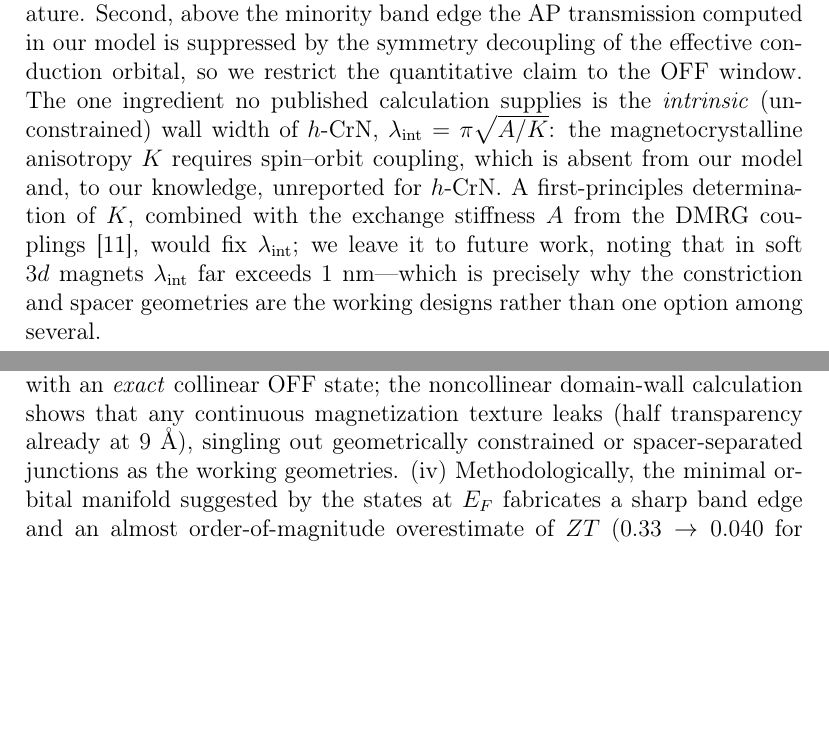
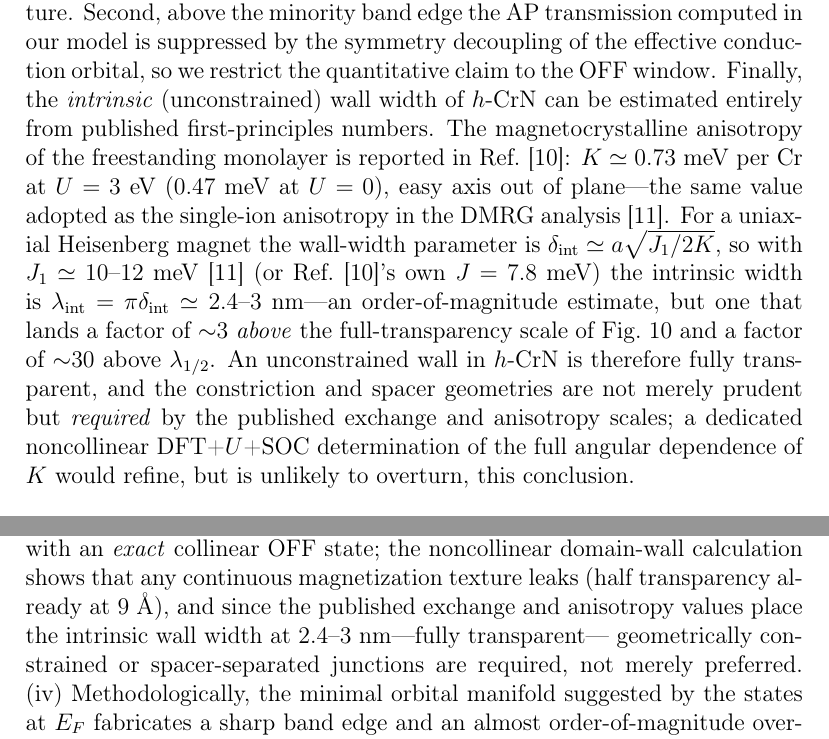
Before and after one commit to tomas0821/crn-nanoribbon-thermoelectric, a LaTeX paper (manuscript/manuscript.tex): two parts of pages 18 and 23 of 26 before the commit and two parts of pages 18 and 23 of 27 after it, joined at a grey line, cut so that both start at the same text, the shorter picture padded with empty space. Compiled offline with pdfLaTeX.

Commit message:
Close the intrinsic-wall-width gap without DFT: K was published all along
Modarresi 2019 reports the monolayer MAE (K = 0.73 meV/Cr at U = 3 eV, easy axis
out-of-plane), the same value the DMRG paper adopts as single-ion anisotropy; the
manuscript's 'unreported for h-CrN' claim was wrong. lambda_int = pi a sqrt(J1/2K)
= 2.4-3 nm >> lambda_1/2 = 9 A: unconstrained walls are fully transparent, so the
constriction/spacer geometries are required, not merely preferred (Sec. 3.7 and
conclusions updated).

Co-Authored-By: Claude Fable 5 <noreply@anthropic.com>

```diff
--- a/manuscript/manuscript.tex
+++ b/manuscript/manuscript.tex
@@ -624,14 +624,21 @@ the composite minority gap, $1.43$~eV ($h$-CrN/MoSe$_2$) to $1.71$~eV
 ($h$-CrN/MoS$_2$)~\cite{Kuklin2017}---still $\sim$$55\,k_BT$ at room temperature. Second,
 above the minority band edge the AP transmission computed in our model is suppressed by the
 symmetry decoupling of the effective conduction orbital, so we restrict the quantitative claim
-to the OFF window. The one ingredient no published calculation supplies is the
-\emph{intrinsic} (unconstrained) wall width of $h$-CrN, $\lambda_{\rm int}=\pi\sqrt{A/K}$: the
-magnetocrystalline anisotropy $K$ requires spin--orbit coupling, which is absent from our
-model and, to our knowledge, unreported for $h$-CrN. A first-principles determination of $K$,
-combined with the exchange stiffness $A$ from the DMRG couplings~\cite{CrNdmrg2023}, would fix
-$\lambda_{\rm int}$; we leave it to future work, noting that in soft $3d$ magnets
-$\lambda_{\rm int}$ far exceeds $1$~nm---which is precisely why the constriction and spacer
-geometries are the working designs rather than one option among several.
+to the OFF window. Finally, the \emph{intrinsic} (unconstrained) wall width of $h$-CrN can be
+estimated entirely from published first-principles numbers. The magnetocrystalline anisotropy
+of the freestanding monolayer is reported in Ref.~\cite{Modarresi2019}: $K\simeq0.73$~meV per
+Cr at $U=3$~eV ($0.47$~meV at $U=0$), easy axis out of plane---the same value adopted as the
+single-ion anisotropy in the DMRG analysis~\cite{CrNdmrg2023}. For a uniaxial Heisenberg
+magnet the wall-width parameter is $\delta_{\rm int}\simeq a\sqrt{J_1/2K}$, so with
+$J_1\simeq10$--$12$~meV~\cite{CrNdmrg2023} (or Ref.~\cite{Modarresi2019}'s own
+$J=7.8$~meV) the intrinsic width is
+$\lambda_{\rm int}=\pi\delta_{\rm int}\simeq2.4$--$3$~nm---an order-of-magnitude estimate,
+but one that lands a factor of $\sim$3 \emph{above} the full-transparency scale of
+Fig.~\ref{fig:wall} and a factor of $\sim$30 above $\lambda_{1/2}$. An unconstrained wall in
+$h$-CrN is therefore fully transparent, and the constriction and spacer geometries are not
+merely prudent but \emph{required} by the published exchange and anisotropy scales; a
+dedicated noncollinear DFT+$U$+SOC determination of the full angular dependence of $K$ would
+refine, but is unlikely to overturn, this conclusion.
 
 \begin{figure}[t]
 \centering
@@ -768,8 +775,9 @@ quantification (quantized, $100\%$-polarized transmission across the accessible
 in width and edge type) and the spin-resolved thermoelectric trade-off at the minority edge.
 (iii)~The same gap powers a thermally driven spin valve with an \emph{exact} collinear OFF
 state; the noncollinear domain-wall calculation shows that any continuous magnetization
-texture leaks (half transparency already at $9$~\AA), singling out geometrically constrained
-or spacer-separated junctions as the working geometries. (iv)~Methodologically, the minimal
+texture leaks (half transparency already at $9$~\AA), and since the published exchange and
+anisotropy values place the intrinsic wall width at $2.4$--$3$~nm---fully transparent---
+geometrically constrained or spacer-separated junctions are required, not merely preferred. (iv)~Methodologically, the minimal
 orbital manifold suggested by the states at $E_F$ fabricates a sharp band edge and an almost
 order-of-magnitude overestimate of $ZT$ ($0.33\to0.040$ for the zigzag $N=14$ ribbon)---an
 artifact invisible to parameter-sensitivity analysis---a concrete caution for minimal-basis
```
Also changed, not shown: 00_Master_Notebook.md (+9 -0 lines), PROJECT_STORY.md (+4 -2 lines).
